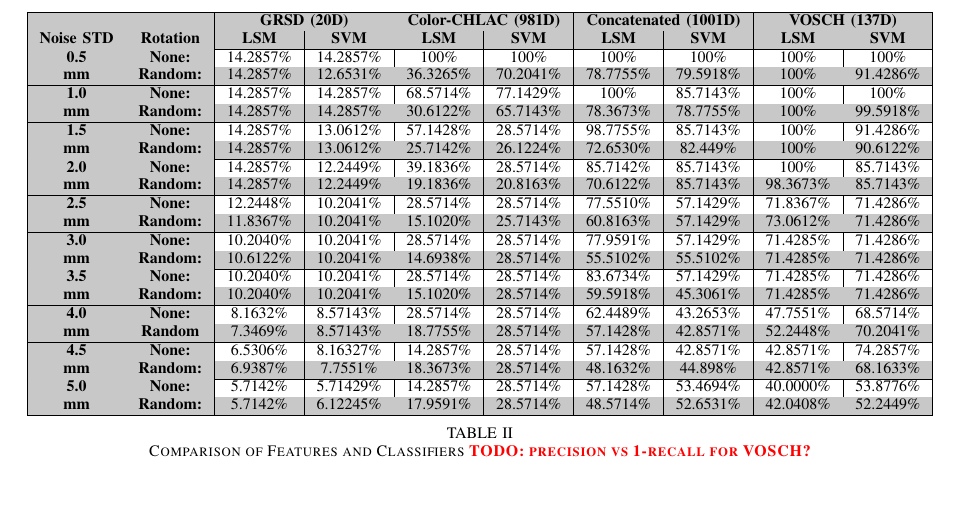
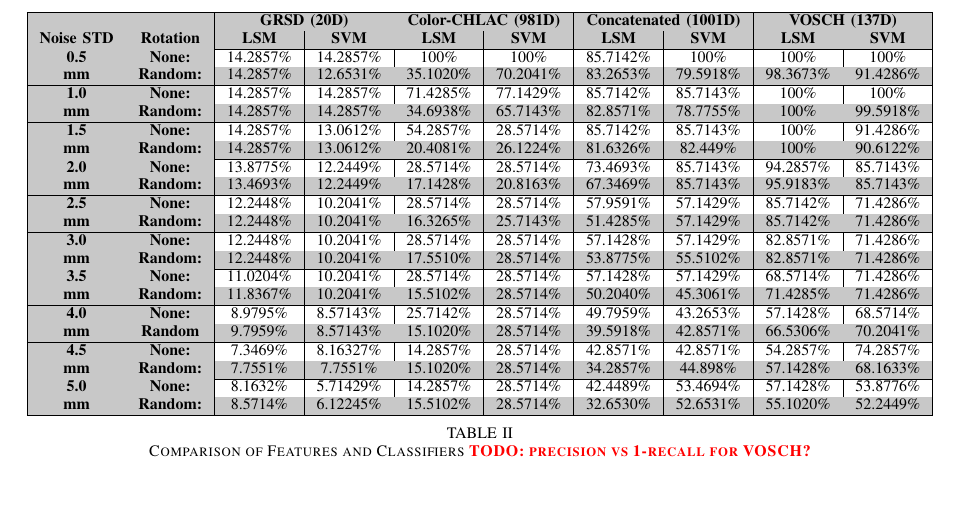
Before and after one commit to dejanpan/color-chlac-grsd, a LaTeX paper (color_chlac_grsd.tex): part of page 6 of 7, cut so that both start at the same text. Compiled offline with pdfLaTeX.

Commit message:
synthetic data results

```diff
--- a/color_chlac_grsd.tex
+++ b/color_chlac_grsd.tex
@@ -506,35 +506,35 @@ In the original implementation ColorCHLAC was trained with artificial rotations
 \cline{3-10}
 \rowcolor{tcA} \textbf{Noise STD} & \textbf{Rotation} & \textbf{LSM} & \textbf{SVM} & \textbf{LSM} & \textbf{SVM} & \textbf{LSM} & \textbf{SVM} & \textbf{LSM} & \textbf{SVM}\\
 \hline
-\mc{1}{|>{\columncolor{tcA}}c|}{\textbf{0.5}} & \mc{1}{>{\columncolor{tcA}}c|}{\textbf{None:}} & 14.2857\% & 14.2857\% & 100\% & 100\% & 100\% & 100\% & 100\% & 100\% \\
-\rowcolor{tcA} \textbf{mm} & \textbf{Random:} & 14.2857\% & 12.6531\% & 36.3265\% & 70.2041\% & 78.7755\% & 79.5918\% & 100\% & 91.4286\% \\
+\mc{1}{|>{\columncolor{tcA}}c|}{\textbf{0.5}} & \mc{1}{>{\columncolor{tcA}}c|}{\textbf{None:}} & 14.2857\% & 14.2857\% & 100\% & 100\% & 85.7142\% & 100\% & 100\% & 100\% \\
+\rowcolor{tcA} \textbf{mm} & \textbf{Random:} & 14.2857\% & 12.6531\% & 35.1020\% & 70.2041\% & 83.2653\% & 79.5918\% & 98.3673\% & 91.4286\% \\
 \hline
-\mc{1}{|>{\columncolor{tcA}}c|}{\textbf{1.0}} & \mc{1}{>{\columncolor{tcA}}c|}{\textbf{None:}} & 14.2857\% & 14.2857\% & 68.5714\% & 77.1429\% & 100\% & 85.7143\% & 100\% & 100\% \\
-\rowcolor{tcA} \textbf{mm} & \textbf{Random:} & 14.2857\% & 14.2857\% & 30.6122\% & 65.7143\% & 78.3673\% & 78.7755\% & 100\% & 99.5918\% \\
+\mc{1}{|>{\columncolor{tcA}}c|}{\textbf{1.0}} & \mc{1}{>{\columncolor{tcA}}c|}{\textbf{None:}} & 14.2857\% & 14.2857\% & 71.4285\% & 77.1429\% & 85.7142\% & 85.7143\% & 100\% & 100\% \\
+\rowcolor{tcA} \textbf{mm} & \textbf{Random:} & 14.2857\% & 14.2857\% & 34.6938\% & 65.7143\% & 82.8571\% & 78.7755\% & 100\% & 99.5918\% \\
 \hline
-\mc{1}{|>{\columncolor{tcA}}c|}{\textbf{1.5}} & \mc{1}{>{\columncolor{tcA}}c|}{\textbf{None:}} & 14.2857\% & 13.0612\% & 57.1428\% & 28.5714\% & 98.7755\% & 85.7143\% & 100\% & 91.4286\% \\
-\rowcolor{tcA} \textbf{mm} & \textbf{Random:} & 14.2857\% & 13.0612\% & 25.7142\% & 26.1224\% & 72.6530\% & 82.449\% & 100\% & 90.6122\% \\
+\mc{1}{|>{\columncolor{tcA}}c|}{\textbf{1.5}} & \mc{1}{>{\columncolor{tcA}}c|}{\textbf{None:}} & 14.2857\% & 13.0612\% & 54.2857\% & 28.5714\% & 85.7142\% & 85.7143\% & 100\% & 91.4286\% \\
+\rowcolor{tcA} \textbf{mm} & \textbf{Random:} & 14.2857\% & 13.0612\% & 20.4081\% & 26.1224\% & 81.6326\% & 82.449\% & 100\% & 90.6122\% \\
 \hline
-\mc{1}{|>{\columncolor{tcA}}c|}{\textbf{2.0}} & \mc{1}{>{\columncolor{tcA}}c|}{\textbf{None:}} & 14.2857\% & 12.2449\% & 39.1836\% & 28.5714\% & 85.7142\% & 85.7143\% & 100\% & 85.7143\% \\
-\rowcolor{tcA} \textbf{mm} & \textbf{Random:} & 14.2857\% & 12.2449\% & 19.1836\% & 20.8163\% & 70.6122\% & 85.7143\% & 98.3673\% & 85.7143\% \\
+\mc{1}{|>{\columncolor{tcA}}c|}{\textbf{2.0}} & \mc{1}{>{\columncolor{tcA}}c|}{\textbf{None:}} & 13.8775\% & 12.2449\% & 28.5714\% & 28.5714\% & 73.4693\% & 85.7143\% & 94.2857\% & 85.7143\% \\
+\rowcolor{tcA} \textbf{mm} & \textbf{Random:} & 13.4693\% & 12.2449\% & 17.1428\% & 20.8163\% & 67.3469\% & 85.7143\% & 95.9183\% & 85.7143\% \\
 \hline
-\mc{1}{|>{\columncolor{tcA}}c|}{\textbf{2.5}} & \mc{1}{>{\columncolor{tcA}}c|}{\textbf{None:}} & 12.2448\% & 10.2041\% & 28.5714\% & 28.5714\% & 77.5510\% & 57.1429\% & 71.8367\% & 71.4286\% \\
-\rowcolor{tcA} \textbf{mm} & \textbf{Random:} & 11.8367\% & 10.2041\% & 15.1020\% & 25.7143\% & 60.8163\% & 57.1429\% & 73.0612\% & 71.4286\% \\
+\mc{1}{|>{\columncolor{tcA}}c|}{\textbf{2.5}} & \mc{1}{>{\columncolor{tcA}}c|}{\textbf{None:}} & 12.2448\% & 10.2041\% & 28.5714\% & 28.5714\% & 57.9591\% & 57.1429\% & 85.7142\% & 71.4286\% \\
+\rowcolor{tcA} \textbf{mm} & \textbf{Random:} & 12.2448\% & 10.2041\% & 16.3265\% & 25.7143\% & 51.4285\% & 57.1429\% & 85.7142\% & 71.4286\% \\
 \hline
-\mc{1}{|>{\columncolor{tcA}}c|}{\textbf{3.0}} & \mc{1}{>{\columncolor{tcA}}c|}{\textbf{None:}} & 10.2040\% & 10.2041\% & 28.5714\% & 28.5714\% & 77.9591\% & 57.1429\% & 71.4285\% & 71.4286\% \\
-\rowcolor{tcA} \textbf{mm} & \textbf{Random:} & 10.6122\% & 10.2041\% & 14.6938\% & 28.5714\% & 55.5102\% & 55.5102\% & 71.4285\% & 71.4286\% \\
+\mc{1}{|>{\columncolor{tcA}}c|}{\textbf{3.0}} & \mc{1}{>{\columncolor{tcA}}c|}{\textbf{None:}} & 12.2448\% & 10.2041\% & 28.5714\% & 28.5714\% & 57.1428\% & 57.1429\% & 82.8571\% & 71.4286\% \\
+\rowcolor{tcA} \textbf{mm} & \textbf{Random:} & 12.2448\% & 10.2041\% & 17.5510\% & 28.5714\% & 53.8775\% & 55.5102\% & 82.8571\% & 71.4286\% \\
 \hline
-\mc{1}{|>{\columncolor{tcA}}c|}{\textbf{3.5}} & \mc{1}{>{\columncolor{tcA}}c|}{\textbf{None:}} & 10.2040\% & 10.2041\% & 28.5714\% & 28.5714\% & 83.6734\% & 57.1429\% & 71.4285\% & 71.4286\% \\
-\rowcolor{tcA} \textbf{mm} & \textbf{Random:} & 10.2040\% & 10.2041\% & 15.1020\% & 28.5714\% & 59.5918\% & 45.3061\% & 71.4285\% & 71.4286\% \\
+\mc{1}{|>{\columncolor{tcA}}c|}{\textbf{3.5}} & \mc{1}{>{\columncolor{tcA}}c|}{\textbf{None:}} & 11.0204\% & 10.2041\% & 28.5714\% & 28.5714\% & 57.1428\% & 57.1429\% & 68.5714\% & 71.4286\% \\
+\rowcolor{tcA} \textbf{mm} & \textbf{Random:} & 11.8367\% & 10.2041\% & 15.5102\% & 28.5714\% & 50.2040\% & 45.3061\% & 71.4285\% & 71.4286\% \\
 \hline
-\mc{1}{|>{\columncolor{tcA}}c|}{\textbf{4.0}} & \mc{1}{>{\columncolor{tcA}}c|}{\textbf{None:}} & 8.1632\% & 8.57143\% & 28.5714\% & 28.5714\% & 62.4489\% & 43.2653\% & 47.7551\% & 68.5714\% \\
-\rowcolor{tcA} \textbf{mm} & \textbf{Random} & 7.3469\% & 8.57143\% & 18.7755\% & 28.5714\% & 57.1428\% & 42.8571\% & 52.2448\% & 70.2041\% \\
+\mc{1}{|>{\columncolor{tcA}}c|}{\textbf{4.0}} & \mc{1}{>{\columncolor{tcA}}c|}{\textbf{None:}} & 8.9795\% & 8.57143\% & 25.7142\% & 28.5714\% & 49.7959\% & 43.2653\% & 57.1428\% & 68.5714\% \\
+\rowcolor{tcA} \textbf{mm} & \textbf{Random} &  9.7959\% & 8.57143\% & 15.1020\% & 28.5714\% & 39.5918\% & 42.8571\% & 66.5306\% & 70.2041\% \\
 \hline
-\mc{1}{|>{\columncolor{tcA}}c|}{\textbf{4.5}} & \mc{1}{>{\columncolor{tcA}}c|}{\textbf{None:}} & 6.5306\% & 8.16327\% & 14.2857\% & 28.5714\% & 57.1428\% & 42.8571\% & 42.8571\% & 74.2857\% \\
-\rowcolor{tcA} \textbf{mm} & \textbf{Random:} & 6.9387\% & 7.7551\% & 18.3673\% & 28.5714\% & 48.1632\% & 44.898\% & 42.8571\% & 68.1633\% \\
+\mc{1}{|>{\columncolor{tcA}}c|}{\textbf{4.5}} & \mc{1}{>{\columncolor{tcA}}c|}{\textbf{None:}} & 7.3469\% & 8.16327\% & 14.2857\% & 28.5714\% & 42.8571\% & 42.8571\% & 54.2857\% & 74.2857\% \\
+\rowcolor{tcA} \textbf{mm} & \textbf{Random:} & 7.7551\% & 7.7551\% & 15.1020\% & 28.5714\% & 34.2857\% & 44.898\% & 57.1428\% & 68.1633\% \\
 \hline
-\mc{1}{|>{\columncolor{tcA}}c|}{\textbf{5.0}} & \mc{1}{>{\columncolor{tcA}}c|}{\textbf{None:}} & 5.7142\% & 5.71429\% & 14.2857\% & 28.5714\% & 57.1428\% & 53.4694\% & 40.0000\% & 53.8776\% \\
-\rowcolor{tcA} \textbf{mm} & \textbf{Random:} & 5.7142\% & 6.12245\% & 17.9591\% & 28.5714\% & 48.5714\% & 52.6531\% & 42.0408\% & 52.2449\% \\
+\mc{1}{|>{\columncolor{tcA}}c|}{\textbf{5.0}} & \mc{1}{>{\columncolor{tcA}}c|}{\textbf{None:}} & 8.1632\% & 5.71429\% & 14.2857\% & 28.5714\% & 42.4489\% & 53.4694\% & 57.1428\% & 53.8776\% \\
+\rowcolor{tcA} \textbf{mm} & \textbf{Random:} & 8.5714\% & 6.12245\% & 15.5102\% & 28.5714\% & 32.6530\% & 52.6531\% & 55.1020\% & 52.2449\% \\
 \hline
 \end{tabular}
 \caption{Comparison of Features and Classifiers \todo{precision vs 1-recall for VOSCH?}}
```
